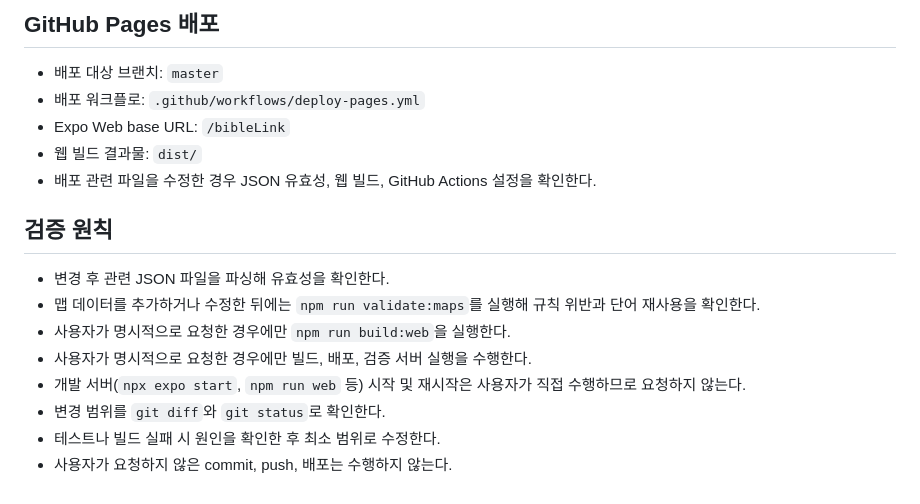
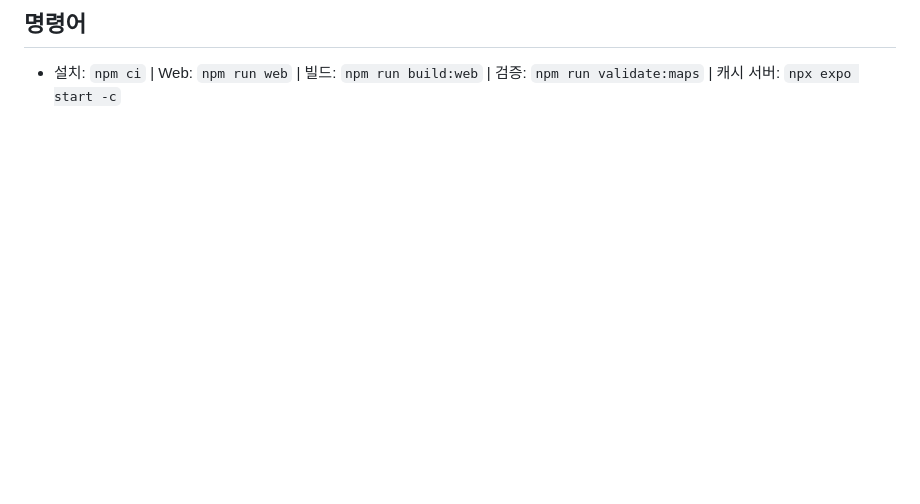
Before and after one commit to chu-rit/bibleLink, a Markdown page: AGENTS.md, the part around one of its changes. Rendered like a GitHub page; blank space fills up the shorter version.

```diff
--- a/AGENTS.md
+++ b/AGENTS.md
@@ -118,16 +52,2 @@
-## GitHub Pages 배포
-- 배포 대상 브랜치: `master`
-- 배포 워크플로: `.github/workflows/deploy-pages.yml`
-- Expo Web base URL: `/bibleLink`
-- 웹 빌드 결과물: `dist/`
-- 배포 관련 파일을 수정한 경우 JSON 유효성, 웹 빌드, GitHub Actions 설정을 확인한다.
-
-## 검증 원칙
-- 변경 후 관련 JSON 파일을 파싱해 유효성을 확인한다.
-- 맵 데이터를 추가하거나 수정한 뒤에는 `npm run validate:maps`를 실행해 규칙 위반과 단어 재사용을 확인한다.
-- 사용자가 명시적으로 요청한 경우에만 `npm run build:web`을 실행한다.
-- 사용자가 명시적으로 요청한 경우에만 빌드, 배포, 검증 서버 실행을 수행한다.
-- 개발 서버(`npx expo start`, `npm run web` 등) 시작 및 재시작은 사용자가 직접 수행하므로 요청하지 않는다.
-- 변경 범위를 `git diff`와 `git status`로 확인한다.
-- 테스트나 빌드 실패 시 원인을 확인한 후 최소 범위로 수정한다.
-- 사용자가 요청하지 않은 commit, push, 배포는 수행하지 않는다.
+## 명령어
+- 설치: `npm ci` | Web: `npm run web` | 빌드: `npm run build:web` | 검증: `npm run validate:maps` | 캐시 서버: `npx expo start -c`
```
Also changed, not shown: other parts of AGENTS.md (+40 -106 lines).
